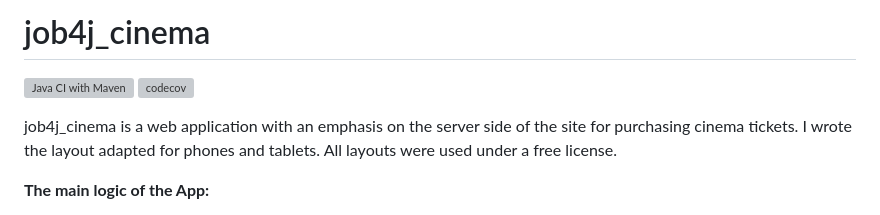
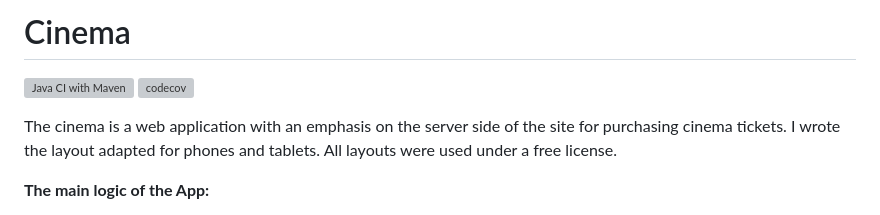
Before and after one commit to ibobrov/cinema, a Markdown page: README.md, the part around one of its changes. GitHub-like rendering; grey boxes are pictures that could not be loaded.

```diff
--- a/README.md
+++ b/README.md
@@ -1,2 +1,2 @@
-# job4j_cinema
+# Cinema
 
@@ -5,5 +5,5 @@
 
-job4j_cinema is a web application with an emphasis on the server side of the site for purchasing cinema tickets.
+The cinema is a web application with an emphasis on the server side of the site for purchasing cinema tickets.
 I wrote the layout adapted for phones and tablets. All layouts were used under a free license.
 
 **The main logic of the App:**
```
Also changed, not shown: other parts of README.md (+2 -2 lines).
